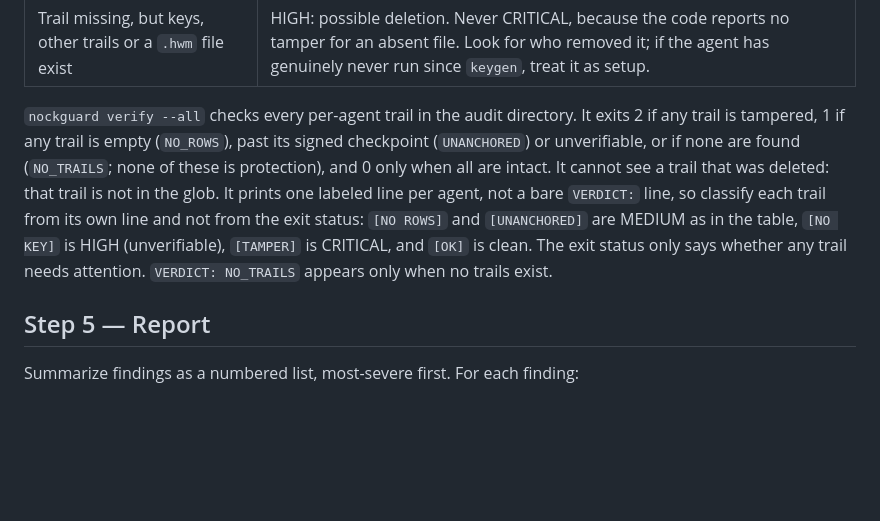
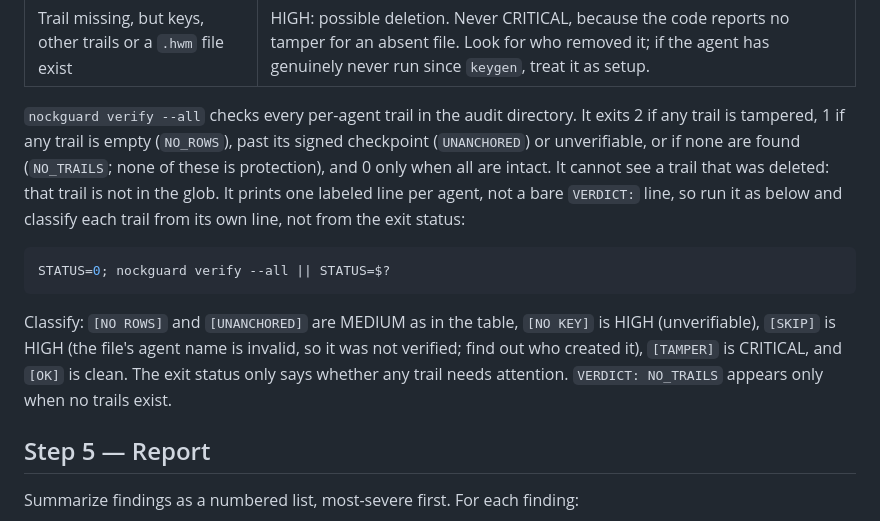
Before and after one commit to nocktechnologies/nockguard, a Markdown page: .claude/commands/vuln-scan.md, the part around the change. Rendered like a GitHub page; blank space fills up the shorter version.

Commit message:
Restore verify --all command and add [SKIP] severity in vuln-scan helper (#11733)

````diff
--- a/.claude/commands/vuln-scan.md
+++ b/.claude/commands/vuln-scan.md
@@ -247,7 +247,13 @@ Exit codes (`runAudit` and `verifyAllAgents` in `cmd/nockguard/main.go`). The ve
 | Trail missing, and no keys, other trails or `<trail>.hwm` file | SETUP: auditing appears never to have run (a fresh install). Not a finding. A deletion that also wipes every one of those leaves the same picture; check `audit.enabled` and when the policy was deployed. |
 | Trail missing, but keys, other trails or a `.hwm` file exist | HIGH: possible deletion. Never CRITICAL, because the code reports no tamper for an absent file. Look for who removed it; if the agent has genuinely never run since `keygen`, treat it as setup. |
 
-`nockguard verify --all` checks every per-agent trail in the audit directory. It exits 2 if any trail is tampered, 1 if any trail is empty (`NO_ROWS`), past its signed checkpoint (`UNANCHORED`) or unverifiable, or if none are found (`NO_TRAILS`; none of these is protection), and 0 only when all are intact. It cannot see a trail that was deleted: that trail is not in the glob. It prints one labeled line per agent, not a bare `VERDICT:` line, so classify each trail from its own line and not from the exit status: `[NO ROWS]` and `[UNANCHORED]` are MEDIUM as in the table, `[NO KEY]` is HIGH (unverifiable), `[TAMPER]` is CRITICAL, and `[OK]` is clean. The exit status only says whether any trail needs attention. `VERDICT: NO_TRAILS` appears only when no trails exist.
+`nockguard verify --all` checks every per-agent trail in the audit directory. It exits 2 if any trail is tampered, 1 if any trail is empty (`NO_ROWS`), past its signed checkpoint (`UNANCHORED`) or unverifiable, or if none are found (`NO_TRAILS`; none of these is protection), and 0 only when all are intact. It cannot see a trail that was deleted: that trail is not in the glob. It prints one labeled line per agent, not a bare `VERDICT:` line, so run it as below and classify each trail from its own line, not from the exit status:
+
+```bash
+STATUS=0; nockguard verify --all || STATUS=$?
+```
+
+Classify: `[NO ROWS]` and `[UNANCHORED]` are MEDIUM as in the table, `[NO KEY]` is HIGH (unverifiable), `[SKIP]` is HIGH (the file's agent name is invalid, so it was not verified; find out who created it), `[TAMPER]` is CRITICAL, and `[OK]` is clean. The exit status only says whether any trail needs attention. `VERDICT: NO_TRAILS` appears only when no trails exist.
 
 ## Step 5 — Report
 
````
Also changed, not shown: 1 other file.
